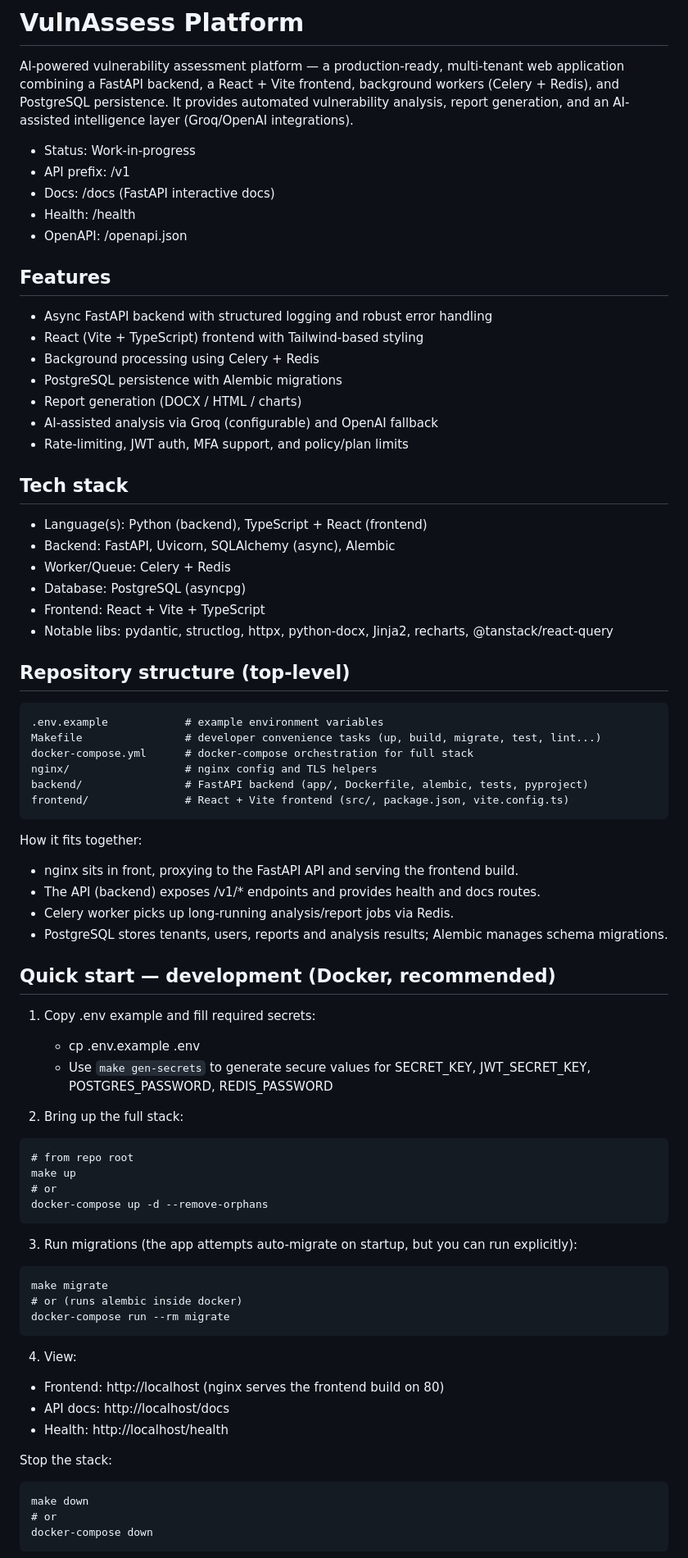
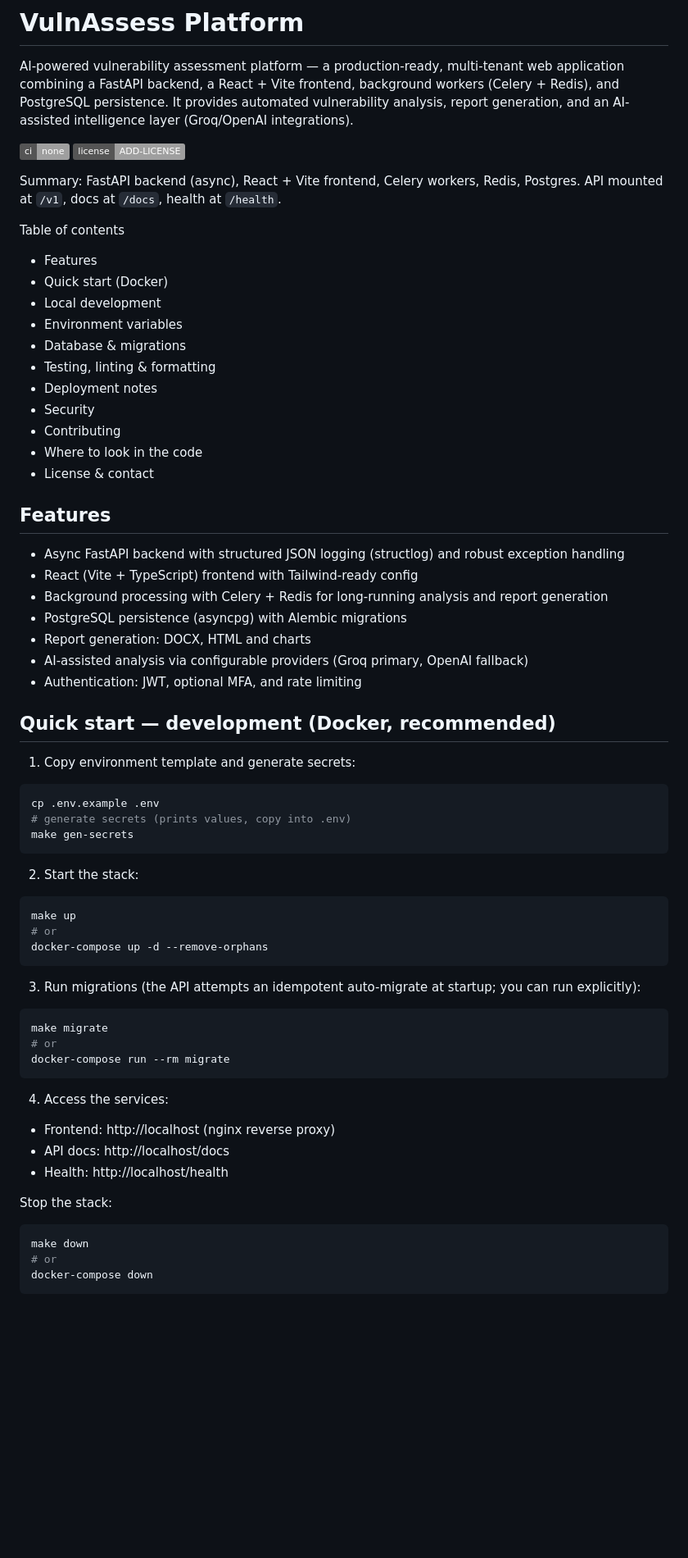
Before and after one commit to sjashwant21/vuln-platform, a Markdown page: README.md, the part around one of its changes. Shown at 82% size. Rendered like a GitHub page; badges without logos; blank space fills up the shorter version.

Commit message:
Improve README: fix content, add TOC, badges, clarify commands and sections

````diff
--- a/README.md
+++ b/README.md
@@ -2,76 +2,68 @@
 
 AI-powered vulnerability assessment platform — a production-ready, multi-tenant web application combining a FastAPI backend, a React + Vite frontend, background workers (Celery + Redis), and PostgreSQL persistence. It provides automated vulnerability analysis, report generation, and an AI-assisted intelligence layer (Groq/OpenAI integrations).
 
-- Status: Work-in-progress
-- API prefix: /v1
-- Docs: /docs (FastAPI interactive docs)
-- Health: /health
-- OpenAPI: /openapi.json
+[![CI](https://img.shields.io/badge/ci-none-lightgrey)](https://github.com/sjashwant21/vuln-platform/actions)
+[![License](https://img.shields.io/badge/license-ADD--LICENSE-lightgrey)](LICENSE)
+
+Summary: FastAPI backend (async), React + Vite frontend, Celery workers, Redis, Postgres. API mounted at `/v1`, docs at `/docs`, health at `/health`.
+
+Table of contents
+- Features
+- Quick start (Docker)
+- Local development
+- Environment variables
+- Database & migrations
+- Testing, linting & formatting
+- Deployment notes
+- Security
+- Contributing
+- Where to look in the code
+- License & contact
 
 ## Features
 
-- Async FastAPI backend with structured logging and robust error handling
-- React (Vite + TypeScript) frontend with Tailwind-based styling
-- Background processing using Celery + Redis
-- PostgreSQL persistence with Alembic migrations
-- Report generation (DOCX / HTML / charts)
-- AI-assisted analysis via Groq (configurable) and OpenAI fallback
-- Rate-limiting, JWT auth, MFA support, and policy/plan limits
-
-## Tech stack
-
-- Language(s): Python (backend), TypeScript + React (frontend)
-- Backend: FastAPI, Uvicorn, SQLAlchemy (async), Alembic
-- Worker/Queue: Celery + Redis
-- Database: PostgreSQL (asyncpg)
-- Frontend: React + Vite + TypeScript
-- Notable libs: pydantic, structlog, httpx, python-docx, Jinja2, recharts, @tanstack/react-query
-
-## Repository structure (top-level)
-
-```
-.env.example            # example environment variables
-Makefile                # developer convenience tasks (up, build, migrate, test, lint...)
-docker-compose.yml      # docker-compose orchestration for full stack
-nginx/                  # nginx config and TLS helpers
-backend/                # FastAPI backend (app/, Dockerfile, alembic, tests, pyproject)
-frontend/               # React + Vite frontend (src/, package.json, vite.config.ts)
-```
-
-How it fits together:
-- nginx sits in front, proxying to the FastAPI API and serving the frontend build.
-- The API (backend) exposes /v1/* endpoints and provides health and docs routes.
-- Celery worker picks up long-running analysis/report jobs via Redis.
-- PostgreSQL stores tenants, users, reports and analysis results; Alembic manages schema migrations.
+- Async FastAPI backend with structured JSON logging (structlog) and robust exception handling
+- React (Vite + TypeScript) frontend with Tailwind-ready config
+- Background processing with Celery + Redis for long-running analysis and report generation
+- PostgreSQL persistence (asyncpg) with Alembic migrations
+- Report generation: DOCX, HTML and charts
+- AI-assisted analysis via configurable providers (Groq primary, OpenAI fallback)
+- Authentication: JWT, optional MFA, and rate limiting
 
 ## Quick start — development (Docker, recommended)
 
-1. Copy .env example and fill required secrets:
-   - cp .env.example .env
-   - Use `make gen-secrets` to generate secure values for SECRET_KEY, JWT_SECRET_KEY, POSTGRES_PASSWORD, REDIS_PASSWORD
+1. Copy environment template and generate secrets:
 
-2. Bring up the full stack:
+```bash
+cp .env.example .env
+# generate secrets (prints values, copy into .env)
+make gen-secrets
 ```
-# from repo root
+
+2. Start the stack:
+
+```bash
 make up
 # or
 docker-compose up -d --remove-orphans
 ```
 
-3. Run migrations (the app attempts auto-migrate on startup, but you can run explicitly):
-```
+3. Run migrations (the API attempts an idempotent auto-migrate at startup; you can run explicitly):
+
+```bash
 make migrate
-# or (runs alembic inside docker)
+# or
 docker-compose run --rm migrate
 ```
 
-4. View:
-- Frontend: http://localhost (nginx serves the frontend build on 80)
+4. Access the services:
+- Frontend: http://localhost (nginx reverse proxy)
 - API docs: http://localhost/docs
 - Health: http://localhost/health
 
 Stop the stack:
-```
+
+```bash
 make down
 # or
 docker-compose down
````
Also changed, not shown: other parts of README.md (+68 -68 lines).
